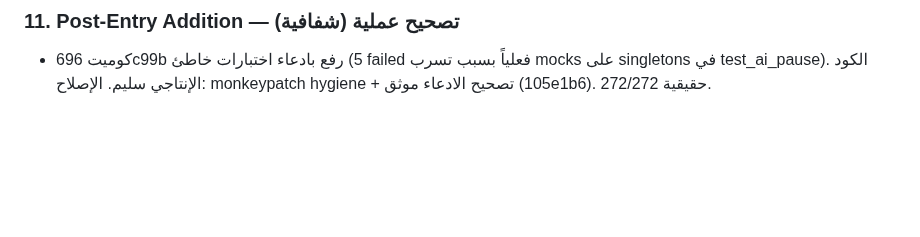
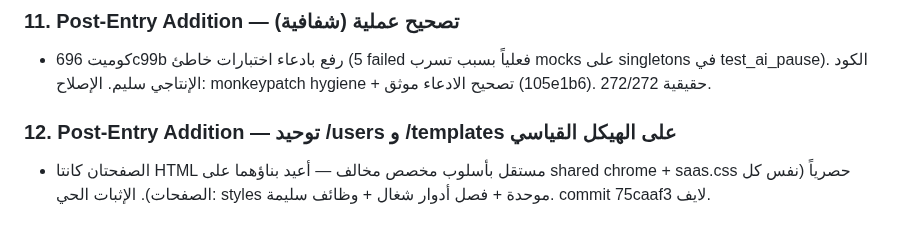
Before and after one commit to karim-abdalwahid/hudhud-radar, a Markdown page: PROJECT_MEMORY.md, the part around the change. GitHub-like rendering; blank space fills up the shorter version.

Commit message:
docs: /users + /templates unification logged (session 18 / memory section 12)

```diff
--- a/PROJECT_MEMORY.md
+++ b/PROJECT_MEMORY.md
@@ -1679,3 +1679,6 @@ Owner directive: "??? ???? ?????? ?? ????? ??????" ? PostHog (the last unimpleme
 
 ### 11. Post-Entry Addition — تصحيح عملية (شفافية)
 - كوميت 696c99b رفع بادعاء اختبارات خاطئ (5 failed فعلياً بسبب تسرب mocks على singletons في test_ai_pause). الكود الإنتاجي سليم. الإصلاح: monkeypatch hygiene + تصحيح الادعاء موثق (105e1b6). 272/272 حقيقية.
+
+### 12. Post-Entry Addition — توحيد /users و /templates على الهيكل القياسي
+- الصفحتان كانتا HTML مستقل بأسلوب مخصص مخالف — أعيد بناؤهما على shared chrome + saas.css حصرياً (نفس كل الصفحات). الإثبات الحي: styles موحدة + فصل أدوار شغال + وظائف سليمة. commit 75caaf3 لايف.
```
Also changed, not shown: 1 other file.
